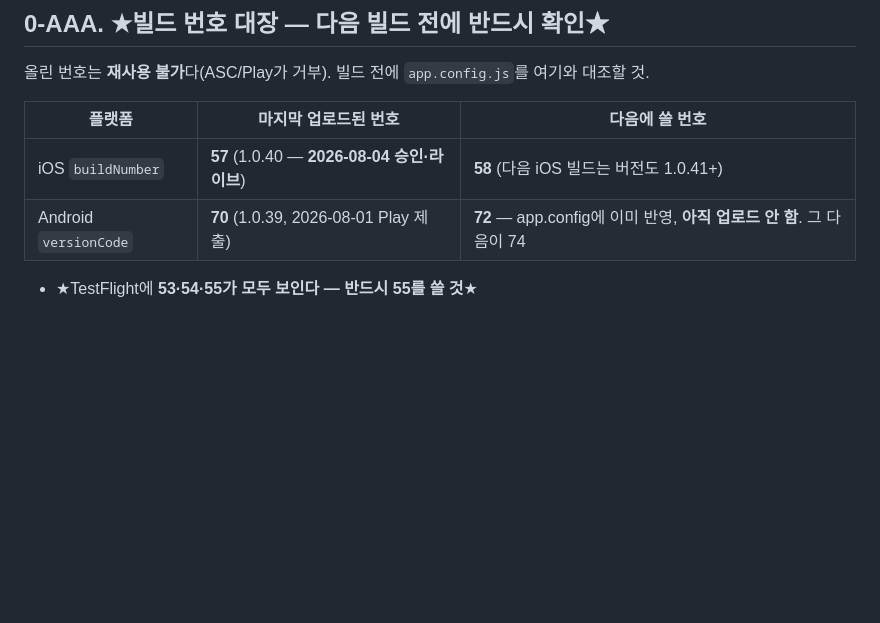
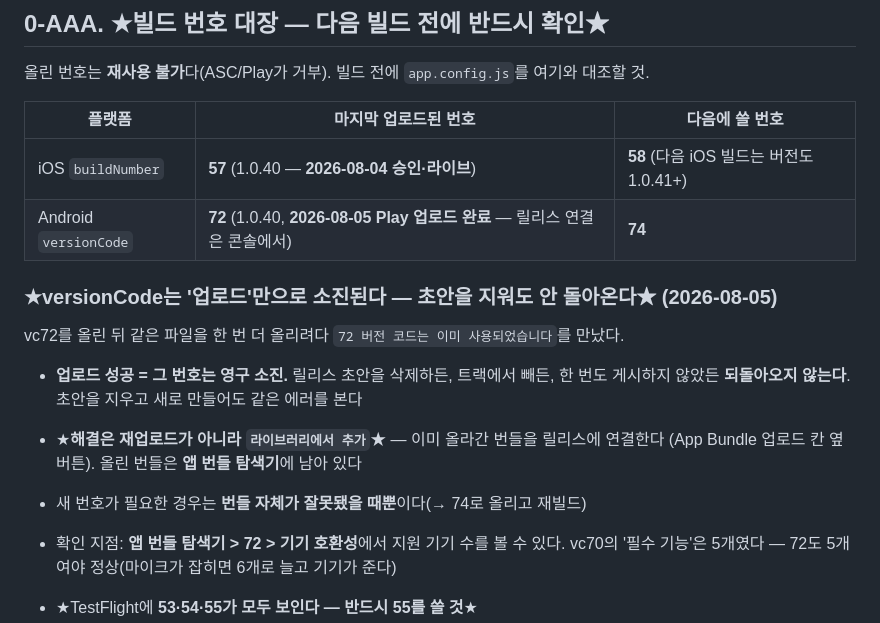
Before and after one commit to lds77/suneung-timer-native, a Markdown page: docs/release-next-build-checklist.md, the part around the change. Rendered like a GitHub page; blank space fills up the shorter version.

Commit message:
checklist: versionCode는 업로드만으로 소진된다 (초안 삭제로 안 돌아옴)
vc72를 올린 뒤 같은 파일을 재업로드하려다 '이미 사용된 버전 코드'를 만났다.
해결은 재업로드가 아니라 '라이브러리에서 추가'로 이미 올라간 번들을 연결하는 것.
대장의 마지막 업로드 번호도 70 → 72로 갱신.

Co-Authored-By: Claude Opus 5 <noreply@anthropic.com>

```diff
--- a/docs/release-next-build-checklist.md
+++ b/docs/release-next-build-checklist.md
@@ -223,7 +223,17 @@ iOS는 9장 전부 겹침으로 통일했는데 **Play는 05~08 네 장이 아
 | 플랫폼 | 마지막 **업로드된** 번호 | 다음에 쓸 번호 |
 |--------|------------------------|---------------|
 | iOS `buildNumber` | **57** (1.0.40 — **2026-08-04 승인·라이브**) | **58** (다음 iOS 빌드는 버전도 1.0.41+) |
-| Android `versionCode` | **70** (1.0.39, 2026-08-01 Play 제출) | **72** — app.config에 이미 반영, **아직 업로드 안 함**. 그 다음이 74 |
+| Android `versionCode` | **72** (1.0.40, **2026-08-05 Play 업로드 완료** — 릴리스 연결은 콘솔에서) | **74** |
+
+### ★versionCode는 '업로드'만으로 소진된다 — 초안을 지워도 안 돌아온다★ (2026-08-05)
+vc72를 올린 뒤 같은 파일을 한 번 더 올리려다 `72 버전 코드는 이미 사용되었습니다`를 만났다.
+- **업로드 성공 = 그 번호는 영구 소진.** 릴리스 초안을 삭제하든, 트랙에서 빼든, 한 번도
+  게시하지 않았든 **되돌아오지 않는다**. 초안을 지우고 새로 만들어도 같은 에러를 본다
+- ★**해결은 재업로드가 아니라 `라이브러리에서 추가`**★ — 이미 올라간 번들을 릴리스에 연결한다
+  (App Bundle 업로드 칸 옆 버튼). 올린 번들은 **앱 번들 탐색기**에 남아 있다
+- 새 번호가 필요한 경우는 **번들 자체가 잘못됐을 때뿐**이다(→ 74로 올리고 재빌드)
+- 확인 지점: **앱 번들 탐색기 > 72 > 기기 호환성**에서 지원 기기 수를 볼 수 있다.
+  vc70의 '필수 기능'은 5개였다 — 72도 5개여야 정상(마이크가 잡히면 6개로 늘고 기기가 준다)
 
 - ★TestFlight에 **53·54·55가 모두 보인다 — 반드시 55를 쓸 것**★
   - **build53 폐기**: 이탈 판정 수정 전(20초 복귀에도 이탈 1회)
```
